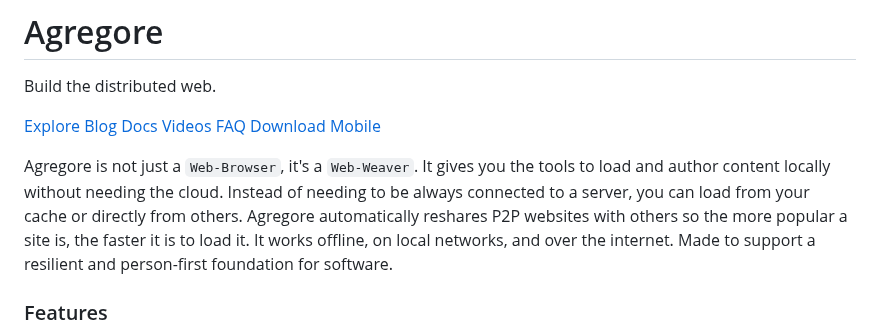
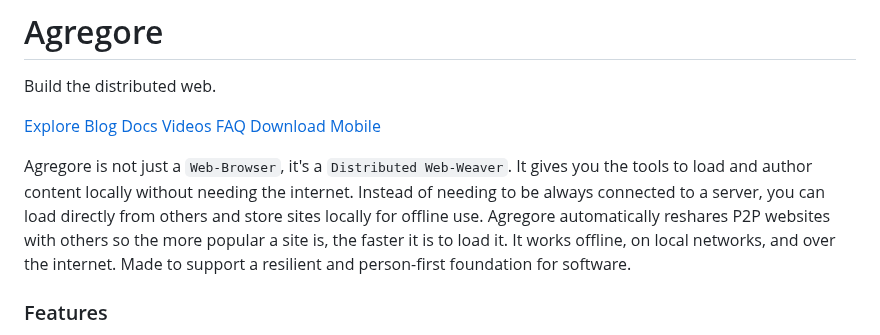
Before and after one commit to AgregoreWeb/website, a Markdown page: index.md, the part around one of its changes. GitHub-like rendering.

Commit message:
docs: Update wording on landing page

```diff
--- a/index.md
+++ b/index.md
@@ -32,9 +32,9 @@ Build the distributed web.
 [Download](https://github.com/AgregoreWeb/agregore-browser/releases/latest)
 [Mobile](https://github.com/AgregoreWeb/agregore-mobile/)
 
-Agregore is not just a `Web-Browser`, it's a `Web-Weaver`.
-It gives you the tools to load and author content locally without needing the cloud.
-Instead of needing to be always connected to a server, you can load from your cache or directly from others.
+Agregore is not just a `Web-Browser`, it's a `Distributed Web-Weaver`.
+It gives you the tools to load and author content locally without needing the internet.
+Instead of needing to be always connected to a server, you can load directly from others and store sites locally for offline use.
 Agregore automatically reshares P2P websites with others so the more popular a site is, the faster it is to load it.
 It works offline, on local networks, and over the internet.
 Made to support a resilient and person-first foundation for software.
```
Also changed, not shown: other parts of index.md (+1 -1 lines).
